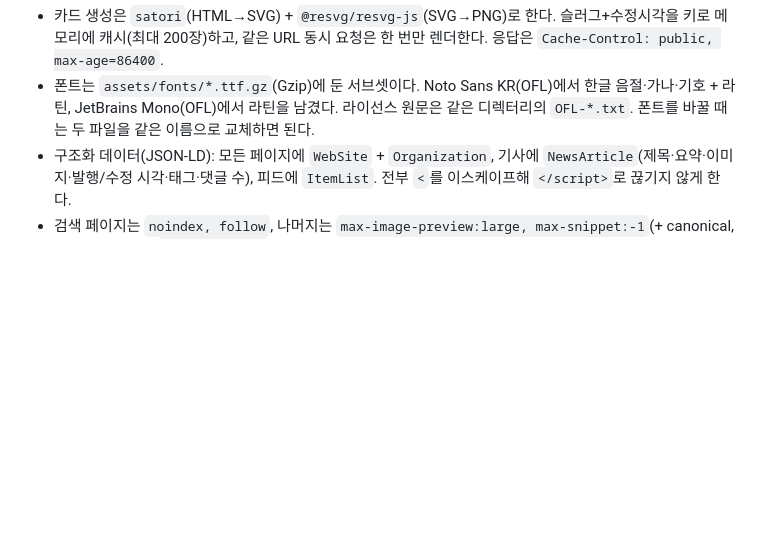
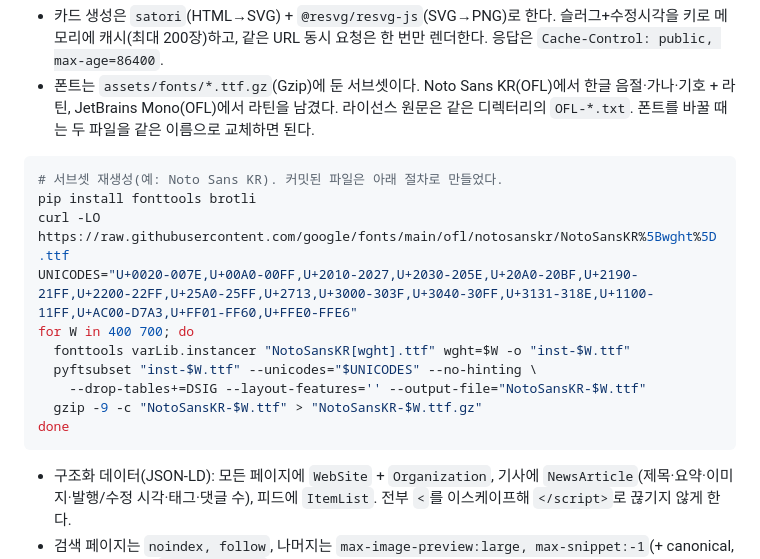
Before and after one commit to moonjong93/playlog, a Markdown page: web/README.md, the part around the change. Drawn GitHub-style; blank space fills up the shorter version.

Commit message:
docs(web): OG 폰트 서브셋 재생성 절차 기록

````diff
--- a/web/README.md
+++ b/web/README.md
@@ -80,6 +80,19 @@ curl -sS -X POST http://127.0.0.1:8787/internal/articles \
 
 - 카드 생성은 `satori`(HTML→SVG) + `@resvg/resvg-js`(SVG→PNG)로 한다. 슬러그+수정시각을 키로 메모리에 캐시(최대 200장)하고, 같은 URL 동시 요청은 한 번만 렌더한다. 응답은 `Cache-Control: public, max-age=86400`.
 - 폰트는 `assets/fonts/*.ttf.gz`(Gzip)에 둔 서브셋이다. Noto Sans KR(OFL)에서 한글 음절·가나·기호 + 라틴, JetBrains Mono(OFL)에서 라틴을 남겼다. 라이선스 원문은 같은 디렉터리의 `OFL-*.txt`. 폰트를 바꿀 때는 두 파일을 같은 이름으로 교체하면 된다.
+
+```bash
+# 서브셋 재생성(예: Noto Sans KR). 커밋된 파일은 아래 절차로 만들었다.
+pip install fonttools brotli
+curl -LO https://raw.githubusercontent.com/google/fonts/main/ofl/notosanskr/NotoSansKR%5Bwght%5D.ttf
+UNICODES="U+0020-007E,U+00A0-00FF,U+2010-2027,U+2030-205E,U+20A0-20BF,U+2190-21FF,U+2200-22FF,U+25A0-25FF,U+2713,U+3000-303F,U+3040-30FF,U+3131-318E,U+1100-11FF,U+AC00-D7A3,U+FF01-FF60,U+FFE0-FFE6"
+for W in 400 700; do
+  fonttools varLib.instancer "NotoSansKR[wght].ttf" wght=$W -o "inst-$W.ttf"
+  pyftsubset "inst-$W.ttf" --unicodes="$UNICODES" --no-hinting \
+    --drop-tables+=DSIG --layout-features='' --output-file="NotoSansKR-$W.ttf"
+  gzip -9 -c "NotoSansKR-$W.ttf" > "NotoSansKR-$W.ttf.gz"
+done
+```
 - 구조화 데이터(JSON-LD): 모든 페이지에 `WebSite` + `Organization`, 기사에 `NewsArticle`(제목·요약·이미지·발행/수정 시각·태그·댓글 수), 피드에 `ItemList`. 전부 `<`를 이스케이프해 `</script>`로 끊기지 않게 한다.
 - 검색 페이지는 `noindex, follow`, 나머지는 `max-image-preview:large, max-snippet:-1`(+ canonical, og/twitter 카드, `rel=prev/next`). 기사 하단의 "관련 기사"는 같은 태그를 많이 공유하는 순으로 붙는다(내부 링크).
 - `og:image`·canonical·sitemap 은 `SITE_URL` 이 있으면 그 값, 없으면 요청의 origin 을 쓴다. 운영에서는 도메인 고정을 위해 `SITE_URL` 을 채우는 걸 권한다.
````
